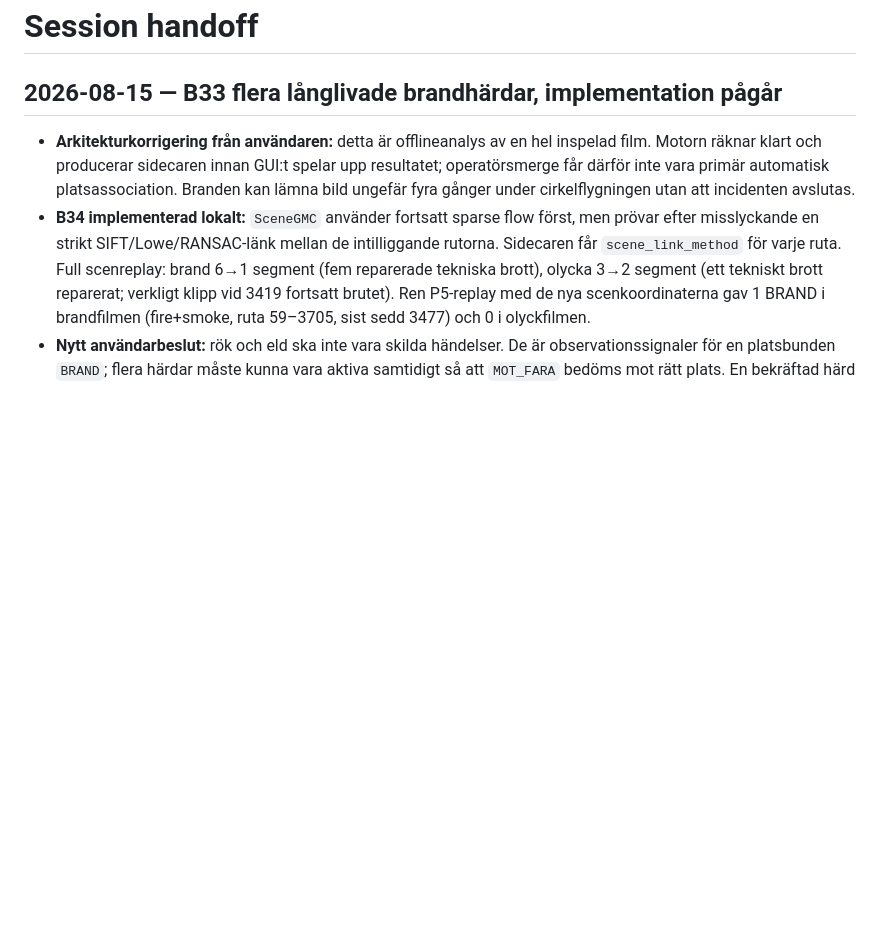
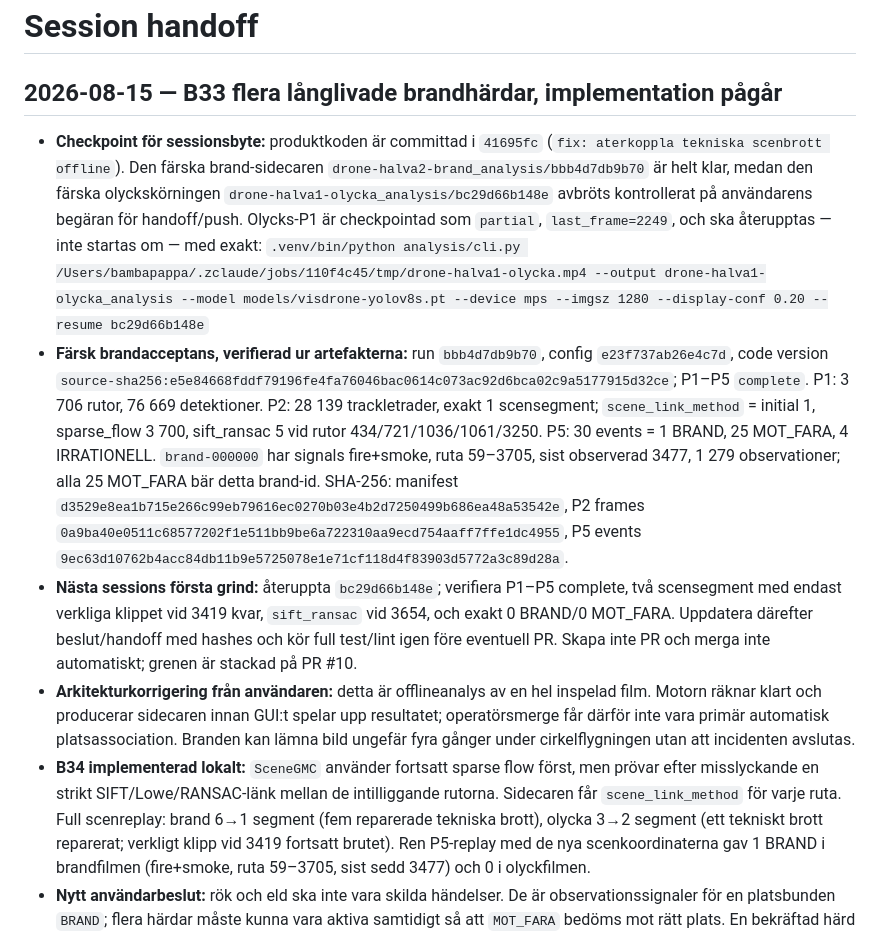
Before and after one commit to bambapappa/drone, a Markdown page: SESSION_HANDOFF.md, the part around the change. Rendered like a GitHub page; blank space fills up the shorter version.

Commit message:
docs: checkpointa farsk olycksacceptans

```diff
--- a/SESSION_HANDOFF.md
+++ b/SESSION_HANDOFF.md
@@ -2,6 +2,10 @@
 
 ## 2026-08-15 — B33 flera långlivade brandhärdar, implementation pågår
 
+- **Checkpoint för sessionsbyte:** produktkoden är committad i `41695fc` (`fix: aterkoppla tekniska scenbrott offline`). Den färska brand-sidecaren `drone-halva2-brand_analysis/bbb4d7db9b70` är helt klar, medan den färska olyckskörningen `drone-halva1-olycka_analysis/bc29d66b148e` avbröts kontrollerat på användarens begäran för handoff/push. Olycks-P1 är checkpointad som `partial`, `last_frame=2249`, och ska återupptas — inte startas om — med exakt:
+  `.venv/bin/python analysis/cli.py /Users/bambapappa/.zclaude/jobs/110f4c45/tmp/drone-halva1-olycka.mp4 --output drone-halva1-olycka_analysis --model models/visdrone-yolov8s.pt --device mps --imgsz 1280 --display-conf 0.20 --resume bc29d66b148e`
+- **Färsk brandacceptans, verifierad ur artefakterna:** run `bbb4d7db9b70`, config `e23f737ab26e4c7d`, code version `source-sha256:e5e84668fddf79196fe4fa76046bac0614c073ac92d6bca02c9a5177915d32ce`; P1–P5 `complete`. P1: 3 706 rutor, 76 669 detektioner. P2: 28 139 trackletrader, exakt 1 scensegment; `scene_link_method` = initial 1, sparse_flow 3 700, sift_ransac 5 vid rutor 434/721/1036/1061/3250. P5: 30 events = 1 BRAND, 25 MOT_FARA, 4 IRRATIONELL. `brand-000000` har signals fire+smoke, ruta 59–3705, sist observerad 3477, 1 279 observationer; alla 25 MOT_FARA bär detta brand-id. SHA-256: manifest `d3529e8ea1b715e266c99eb79616ec0270b03e4b2d7250499b686ea48a53542e`, P2 frames `0a9ba40e0511c68577202f1e511bb9be6a722310aa9ecd754aaff7ffe1dc4955`, P5 events `9ec63d10762b4acc84db11b9e5725078e1e71cf118d4f83903d5772a3c89d28a`.
+- **Nästa sessions första grind:** återuppta `bc29d66b148e`; verifiera P1–P5 complete, två scensegment med endast verkliga klippet vid 3419 kvar, `sift_ransac` vid 3654, och exakt 0 BRAND/0 MOT_FARA. Uppdatera därefter beslut/handoff med hashes och kör full test/lint igen före eventuell PR. Skapa inte PR och merga inte automatiskt; grenen är stackad på PR #10.
 - **Arkitekturkorrigering från användaren:** detta är offlineanalys av en hel inspelad film. Motorn räknar klart och producerar sidecaren innan GUI:t spelar upp resultatet; operatörsmerge får därför inte vara primär automatisk platsassociation. Branden kan lämna bild ungefär fyra gånger under cirkelflygningen utan att incidenten avslutas.
 - **B34 implementerad lokalt:** `SceneGMC` använder fortsatt sparse flow först, men prövar efter misslyckande en strikt SIFT/Lowe/RANSAC-länk mellan de intilliggande rutorna. Sidecaren får `scene_link_method` för varje ruta. Full scenreplay: brand 6→1 segment (fem reparerade tekniska brott), olycka 3→2 segment (ett tekniskt brott reparerat; verkligt klipp vid 3419 fortsatt brutet). Ren P5-replay med de nya scenkoordinaterna gav 1 BRAND i brandfilmen (fire+smoke, ruta 59–3705, sist sedd 3477) och 0 i olyckfilmen.
 - **Nytt användarbeslut:** rök och eld ska inte vara skilda händelser. De är observationssignaler för en platsbunden `BRAND`; flera härdar måste kunna vara aktiva samtidigt så att `MOT_FARA` bedöms mot rätt plats. En bekräftad härd hålls aktiv till filmens slut.
```
